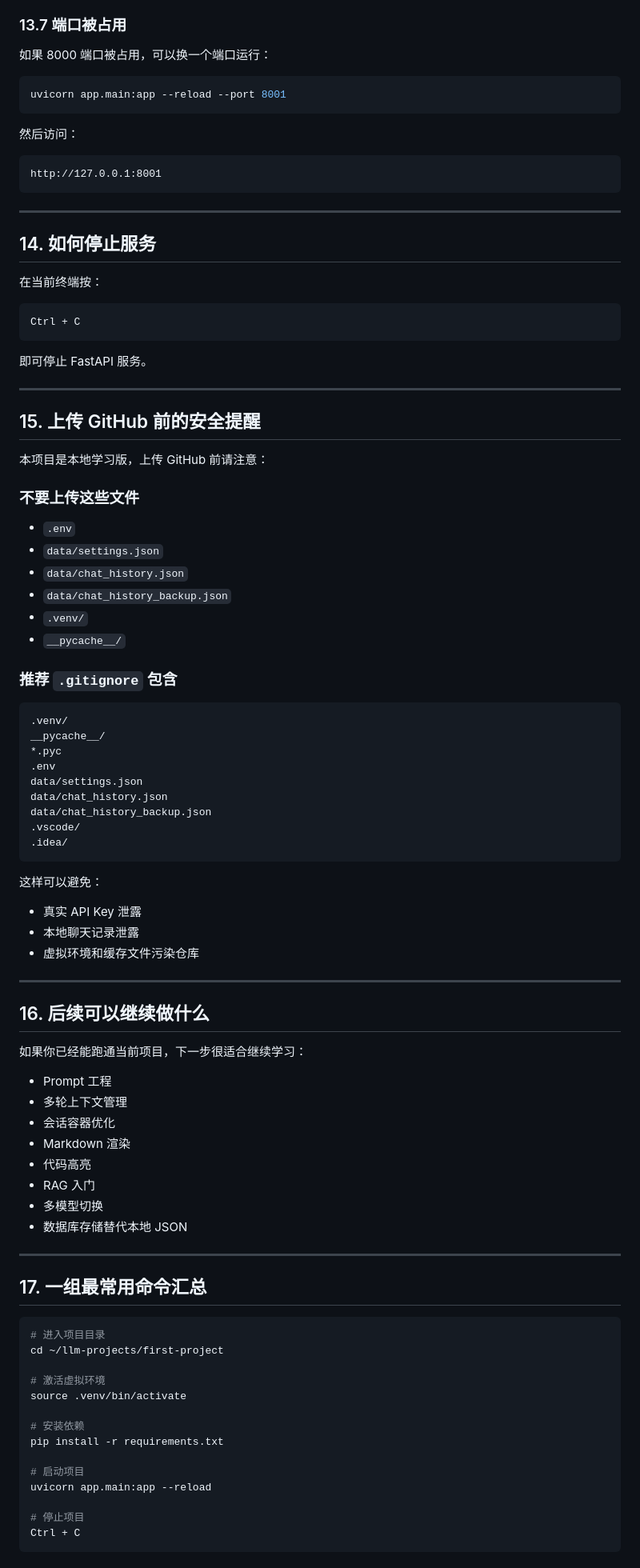
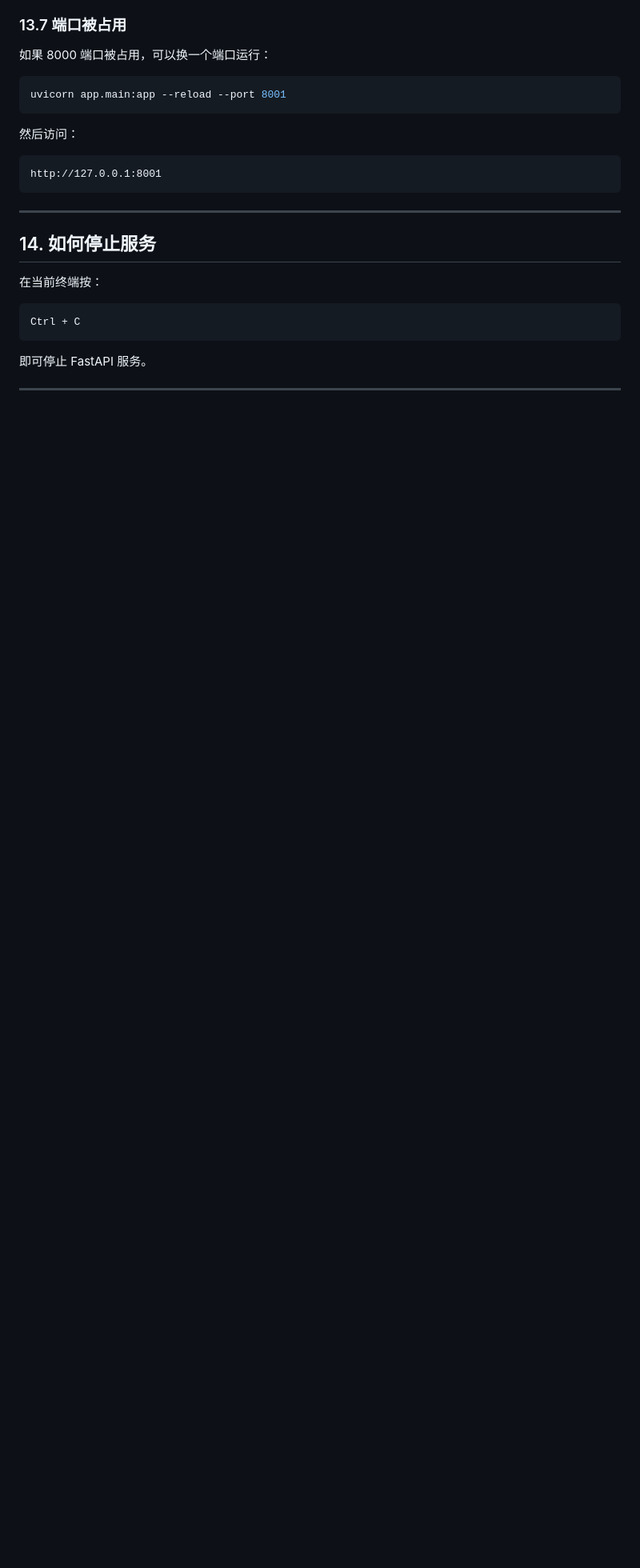
Before and after one commit to huixiang6666/llm-app-fastapi-demo, a Markdown page: DEPLOYMENT.md, the part around one of its changes. Shown at 80% size. Drawn GitHub-style; blank space fills up the shorter version.

````diff
--- a/DEPLOYMENT.md
+++ b/DEPLOYMENT.md
@@ -442,73 +442,3 @@ Ctrl + C
 即可停止 FastAPI 服务。
 
 ---
-
-## 15. 上传 GitHub 前的安全提醒
-
-本项目是本地学习版，上传 GitHub 前请注意：
-
-### 不要上传这些文件
-
-- `.env`
-- `data/settings.json`
-- `data/chat_history.json`
-- `data/chat_history_backup.json`
-- `.venv/`
-- `__pycache__/`
-
-### 推荐 `.gitignore` 包含
-
-```gitignore
-.venv/
-__pycache__/
-*.pyc
-.env
-data/settings.json
-data/chat_history.json
-data/chat_history_backup.json
-.vscode/
-.idea/
-```
-
-这样可以避免：
-
-- 真实 API Key 泄露
-- 本地聊天记录泄露
-- 虚拟环境和缓存文件污染仓库
-
----
-
-## 16. 后续可以继续做什么
-
-如果你已经能跑通当前项目，下一步很适合继续学习：
-
-- Prompt 工程
-- 多轮上下文管理
-- 会话容器优化
-- Markdown 渲染
-- 代码高亮
-- RAG 入门
-- 多模型切换
-- 数据库存储替代本地 JSON
-
----
-
-## 17. 一组最常用命令汇总
-
-```bash
-# 进入项目目录
-cd ~/llm-projects/first-project
-
-# 激活虚拟环境
-source .venv/bin/activate
-
-# 安装依赖
-pip install -r requirements.txt
-
-# 启动项目
-uvicorn app.main:app --reload
-
-# 停止项目
-Ctrl + C
-```
-
````
Also changed, not shown: other parts of DEPLOYMENT.md (+0 -13 lines).
